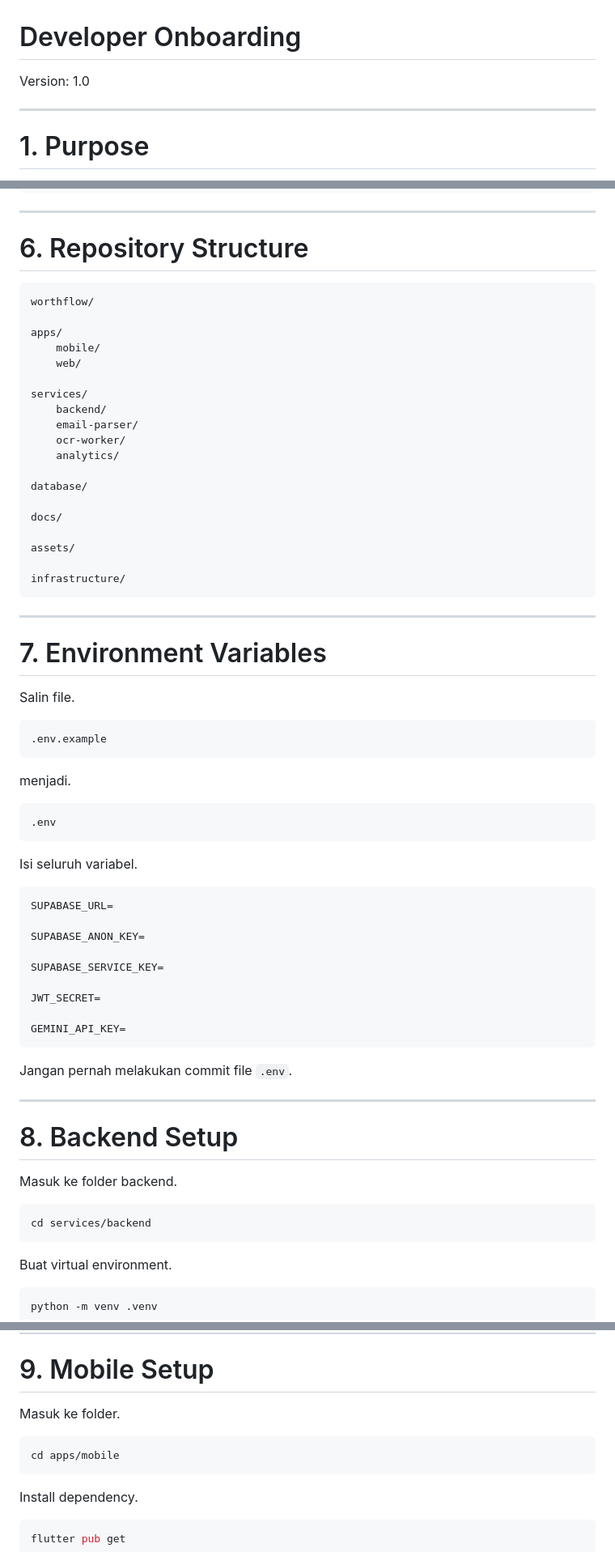
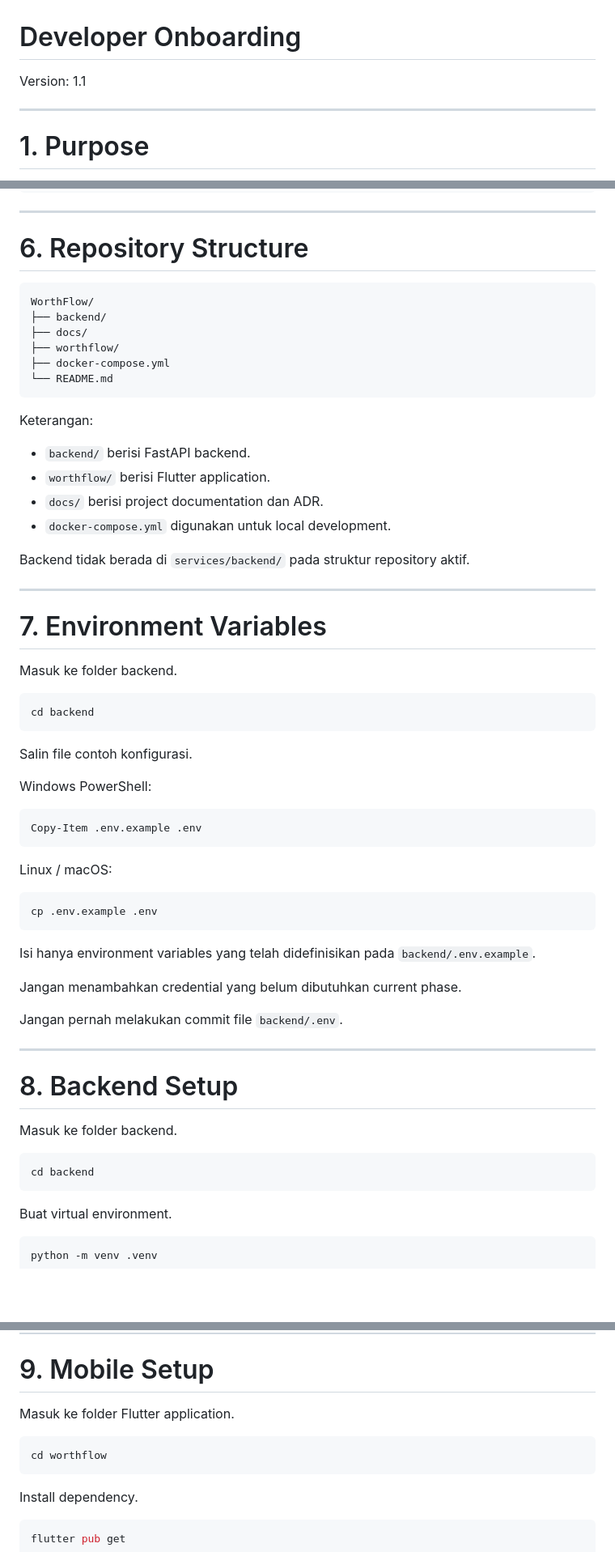
Before and after one commit to fachhhh/WorthFlow, a Markdown page: docs/06-development/34-developer-onboarding.md, 3 parts joined by grey strips. Shown at 81% size. GitHub-like rendering; blank space fills up the shorter version.

````diff
--- a/docs/06-development/34-developer-onboarding.md
+++ b/docs/06-development/34-developer-onboarding.md
@@ -1,6 +1,6 @@
 # Developer Onboarding
 
-Version: 1.0
+Version: 1.1
 
 ---
 
@@ -100,59 +100,53 @@ cd worthflow
 
 # 6. Repository Structure
 
+```text
+WorthFlow/
+├── backend/
+├── docs/
+├── worthflow/
+├── docker-compose.yml
+└── README.md
 ```
-worthflow/
 
-apps/
-    mobile/
-    web/
+Keterangan:
 
-services/
-    backend/
-    email-parser/
-    ocr-worker/
-    analytics/
+- `backend/` berisi FastAPI backend.
+- `worthflow/` berisi Flutter application.
+- `docs/` berisi project documentation dan ADR.
+- `docker-compose.yml` digunakan untuk local development.
 
-database/
-
-docs/
-
-assets/
-
-infrastructure/
-```
+Backend tidak berada di `services/backend/` pada struktur repository aktif.
 
 ---
 
 # 7. Environment Variables
 
-Salin file.
+Masuk ke folder backend.
 
-```
-.env.example
+```bash
+cd backend
 ```
 
-menjadi.
+Salin file contoh konfigurasi.
 
-```
-.env
+Windows PowerShell:
+
+```powershell
+Copy-Item .env.example .env
 ```
 
-Isi seluruh variabel.
+Linux / macOS:
 
-```
-SUPABASE_URL=
-
-SUPABASE_ANON_KEY=
-
-SUPABASE_SERVICE_KEY=
-
-JWT_SECRET=
-
-GEMINI_API_KEY=
+```bash
+cp .env.example .env
 ```
 
-Jangan pernah melakukan commit file `.env`.
+Isi hanya environment variables yang telah didefinisikan pada `backend/.env.example`.
+
+Jangan menambahkan credential yang belum dibutuhkan current phase.
+
+Jangan pernah melakukan commit file `backend/.env`.
 
 ---
 
@@ -161,7 +155,7 @@ Jangan pernah melakukan commit file `.env`.
 Masuk ke folder backend.
 
 ```bash
-cd services/backend
+cd backend
 ```
 
 Buat virtual environment.
@@ -206,10 +200,10 @@ http://localhost:8000
 
 # 9. Mobile Setup
 
-Masuk ke folder.
+Masuk ke folder Flutter application.
 
 ```bash
-cd apps/mobile
+cd worthflow
 ```
 
 Install dependency.
````
Also changed, not shown: docs/02-architecture/14-api-spec.md (+44 -6 lines), docs/06-development/30-coding-standards.md (+19 -23 lines).
